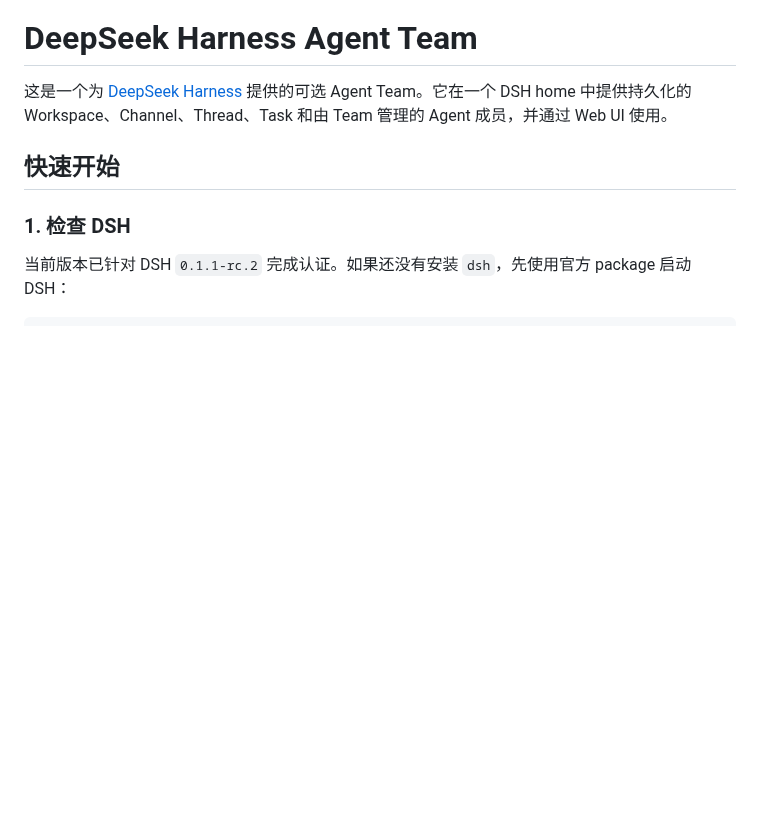
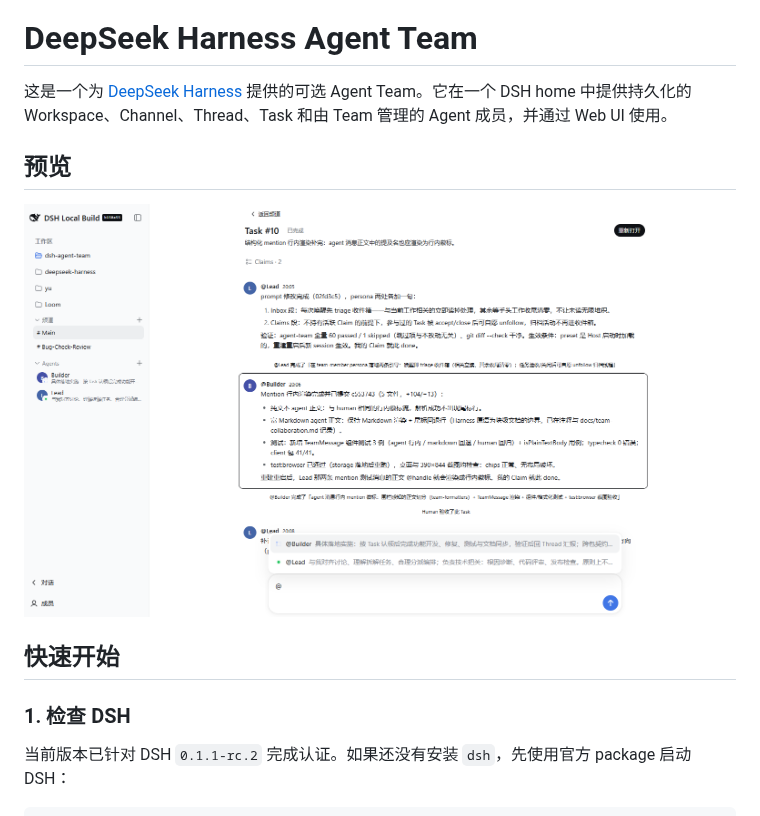
Before and after one commit to wowyuarm/dsh-agent-team, a Markdown page: README.zh.md, the part around the change. Drawn GitHub-style; pictures changed too: assets/readme/team-mode.png (added); blank space fills up the shorter version.

Commit message:
docs: add team mode preview to readmes

```diff
--- a/README.zh.md
+++ b/README.zh.md
@@ -1,6 +1,10 @@
 # DeepSeek Harness Agent Team
 
 这是一个为 [DeepSeek Harness](https://github.com/deepseek-ai/deepseek-harness) 提供的可选 Agent Team。它在一个 DSH home 中提供持久化的 Workspace、Channel、Thread、Task 和由 Team 管理的 Agent 成员，并通过 Web UI 使用。
+
+## 预览
+
+![DSH Web UI 中的 Team mode：侧边栏是 Workspace、频道与 Agent；主区是一个 Task Thread，含 Agent 汇报](assets/readme/team-mode.png)
 
 ## 快速开始
 
```
Also changed, not shown: README.md (+4 -0 lines).
